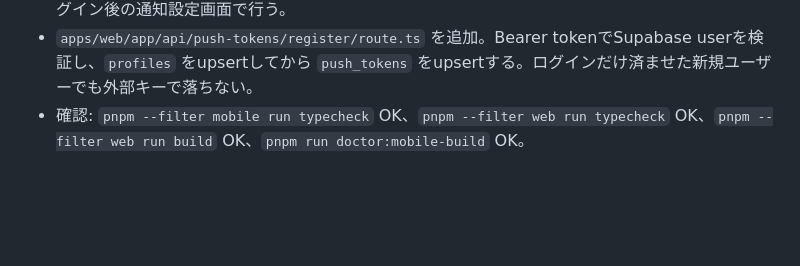
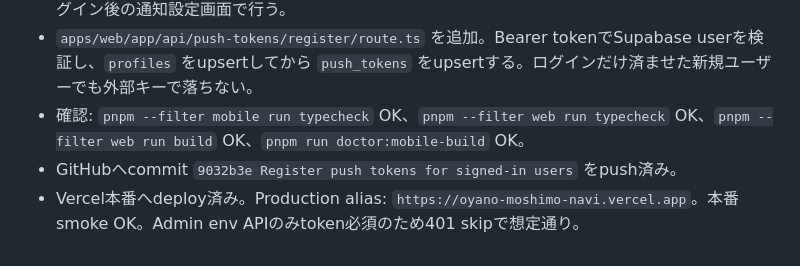
Before and after one commit to dogwoodcommunity/oyano-moshimo-navi, a Markdown page: docs/SESSION_HANDOFF.md, the part around the change. Rendered like a GitHub page; blank space fills up the shorter version.

Commit message:
Record push token deployment status

```diff
--- a/docs/SESSION_HANDOFF.md
+++ b/docs/SESSION_HANDOFF.md
@@ -337,3 +337,5 @@ GitHubが必要な理由:
 - `apps/mobile/app/(auth)/welcome.tsx` からデモuser idでのpush token登録を削除。通知登録はログイン後の通知設定画面で行う。
 - `apps/web/app/api/push-tokens/register/route.ts` を追加。Bearer tokenでSupabase userを検証し、`profiles` をupsertしてから `push_tokens` をupsertする。ログインだけ済ませた新規ユーザーでも外部キーで落ちない。
 - 確認: `pnpm --filter mobile run typecheck` OK、`pnpm --filter web run typecheck` OK、`pnpm --filter web run build` OK、`pnpm run doctor:mobile-build` OK。
+- GitHubへcommit `9032b3e Register push tokens for signed-in users` をpush済み。
+- Vercel本番へdeploy済み。Production alias: `https://oyano-moshimo-navi.vercel.app`。本番smoke OK。Admin env APIのみtoken必須のため401 skipで想定通り。
```
